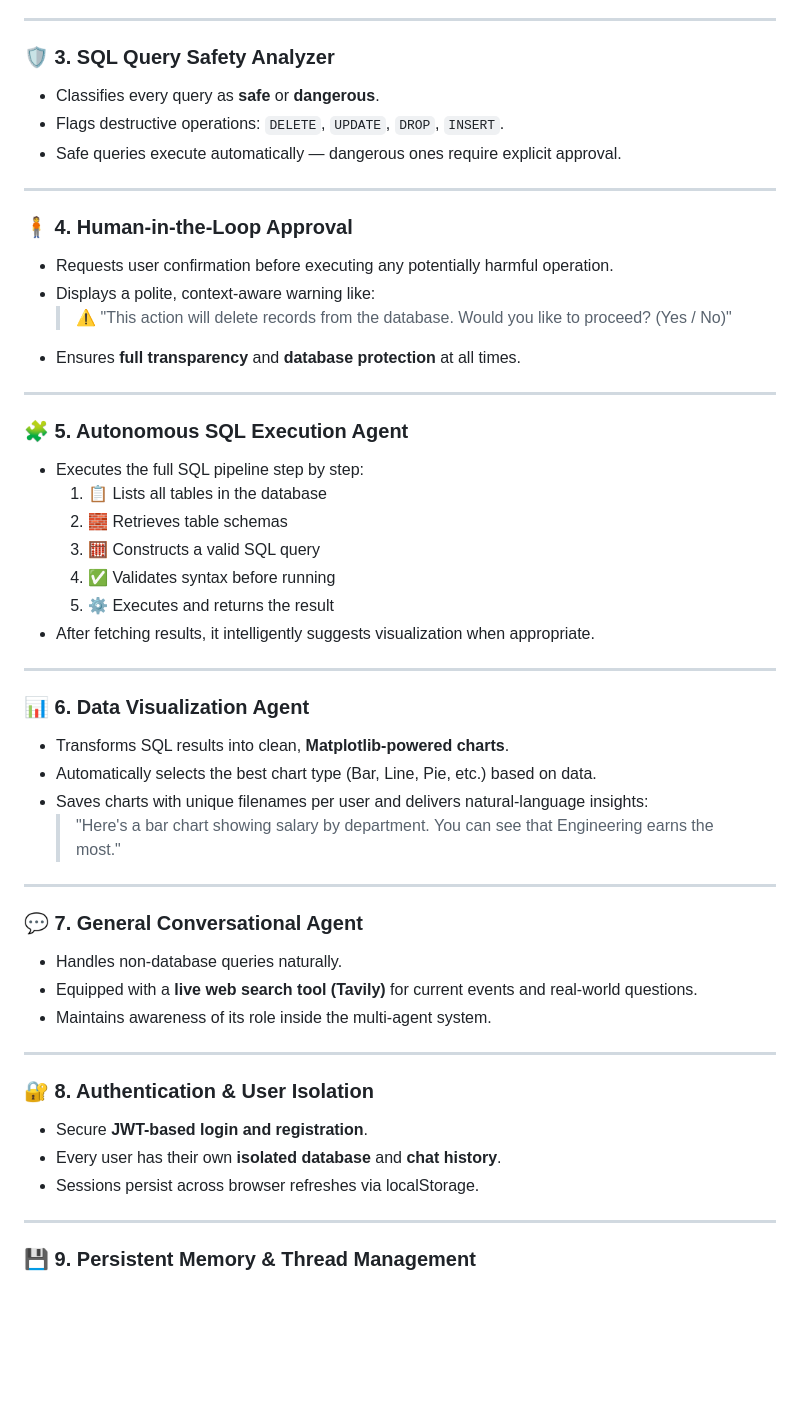
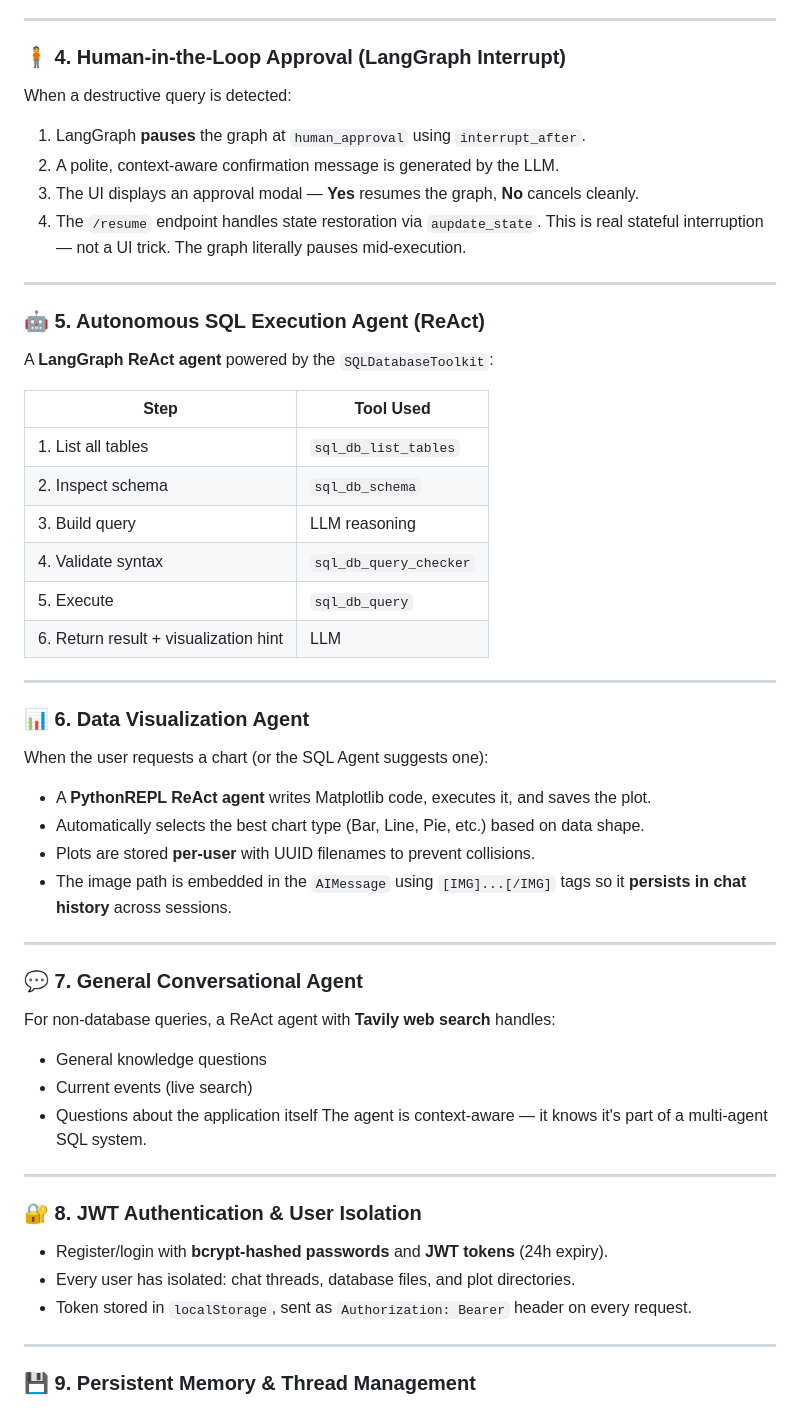
Before and after one commit to Akshat8388/Agentic_AI-Workflow-SQL_Agent, a Markdown page: README.md, the part around one of its changes. Drawn GitHub-style; blank space fills up the shorter version.

```diff
--- a/README.md
+++ b/README.md
@@ -25,51 +49,53 @@ It integrates **LangChain**, **LangGraph**, **GPT-4.1**, **FastAPI**, and deploy
 
 ---
 
-### 🛡️ 3. SQL Query Safety Analyzer
-- Classifies every query as **safe** or **dangerous**.
-- Flags destructive operations: `DELETE`, `UPDATE`, `DROP`, `INSERT`.
-- Safe queries execute automatically — dangerous ones require explicit approval.
+### 🧍 4. Human-in-the-Loop Approval (LangGraph Interrupt)
+When a destructive query is detected:
+1. LangGraph **pauses** the graph at `human_approval` using `interrupt_after`.
+2. A polite, context-aware confirmation message is generated by the LLM.
+3. The UI displays an approval modal — **Yes** resumes the graph, **No** cancels cleanly.
+4. The `/resume` endpoint handles state restoration via `aupdate_state`.
+This is real stateful interruption — not a UI trick. The graph literally pauses mid-execution.
 
 ---
 
-### 🧍 4. Human-in-the-Loop Approval
-- Requests user confirmation before executing any potentially harmful operation.
-- Displays a polite, context-aware warning like:
-  > ⚠️ "This action will delete records from the database. Would you like to proceed? (Yes / No)"
-- Ensures **full transparency** and **database protection** at all times.
+### 🤖 5. Autonomous SQL Execution Agent (ReAct)
+A **LangGraph ReAct agent** powered by the `SQLDatabaseToolkit`:
 
----
+| Step | Tool Used |
+|---|---|
+| 1. List all tables | `sql_db_list_tables` |
+| 2. Inspect schema | `sql_db_schema` |
+| 3. Build query | LLM reasoning |
+| 4. Validate syntax | `sql_db_query_checker` |
+| 5. Execute | `sql_db_query` |
+| 6. Return result + visualization hint | LLM |
 
-### 🧩 5. Autonomous SQL Execution Agent
-- Executes the full SQL pipeline step by step:
-  1. 📋 Lists all tables in the database
-  2. 🧱 Retrieves table schemas
-  3. 🧮 Constructs a valid SQL query
-  4. ✅ Validates syntax before running
-  5. ⚙️ Executes and returns the result
-- After fetching results, it intelligently suggests visualization when appropriate.
 
 ---
 
 ### 📊 6. Data Visualization Agent
-- Transforms SQL results into clean, **Matplotlib-powered charts**.
-- Automatically selects the best chart type (Bar, Line, Pie, etc.) based on data.
-- Saves charts with unique filenames per user and delivers natural-language insights:
-  > "Here's a bar chart showing salary by department. You can see that Engineering earns the most."
+When the user requests a chart (or the SQL Agent suggests one):
+- A **PythonREPL ReAct agent** writes Matplotlib code, executes it, and saves the plot.
+- Automatically selects the best chart type (Bar, Line, Pie, etc.) based on data shape.
+- Plots are stored **per-user** with UUID filenames to prevent collisions.
+- The image path is embedded in the `AIMessage` using `[IMG]...[/IMG]` tags so it **persists in chat history** across sessions.
 
 ---
 
 ### 💬 7. General Conversational Agent
-- Handles non-database queries naturally.
-- Equipped with a **live web search tool (Tavily)** for current events and real-world questions.
-- Maintains awareness of its role inside the multi-agent system.
+For non-database queries, a ReAct agent with **Tavily web search** handles:
+- General knowledge questions
+- Current events (live search)
+- Questions about the application itself
+The agent is context-aware — it knows it's part of a multi-agent SQL system.
 
 ---
 
-### 🔐 8. Authentication & User Isolation
-- Secure **JWT-based login and registration**.
-- Every user has their own **isolated database** and **chat history**.
-- Sessions persist across browser refreshes via localStorage.
+### 🔐 8. JWT Authentication & User Isolation
+- Register/login with **bcrypt-hashed passwords** and **JWT tokens** (24h expiry).
+- Every user has isolated: chat threads, database files, and plot directories.
+- Token stored in `localStorage`, sent as `Authorization: Bearer` header on every request.
 
 ---
 
```
Also changed, not shown: other parts of README.md (+112 -41 lines).
